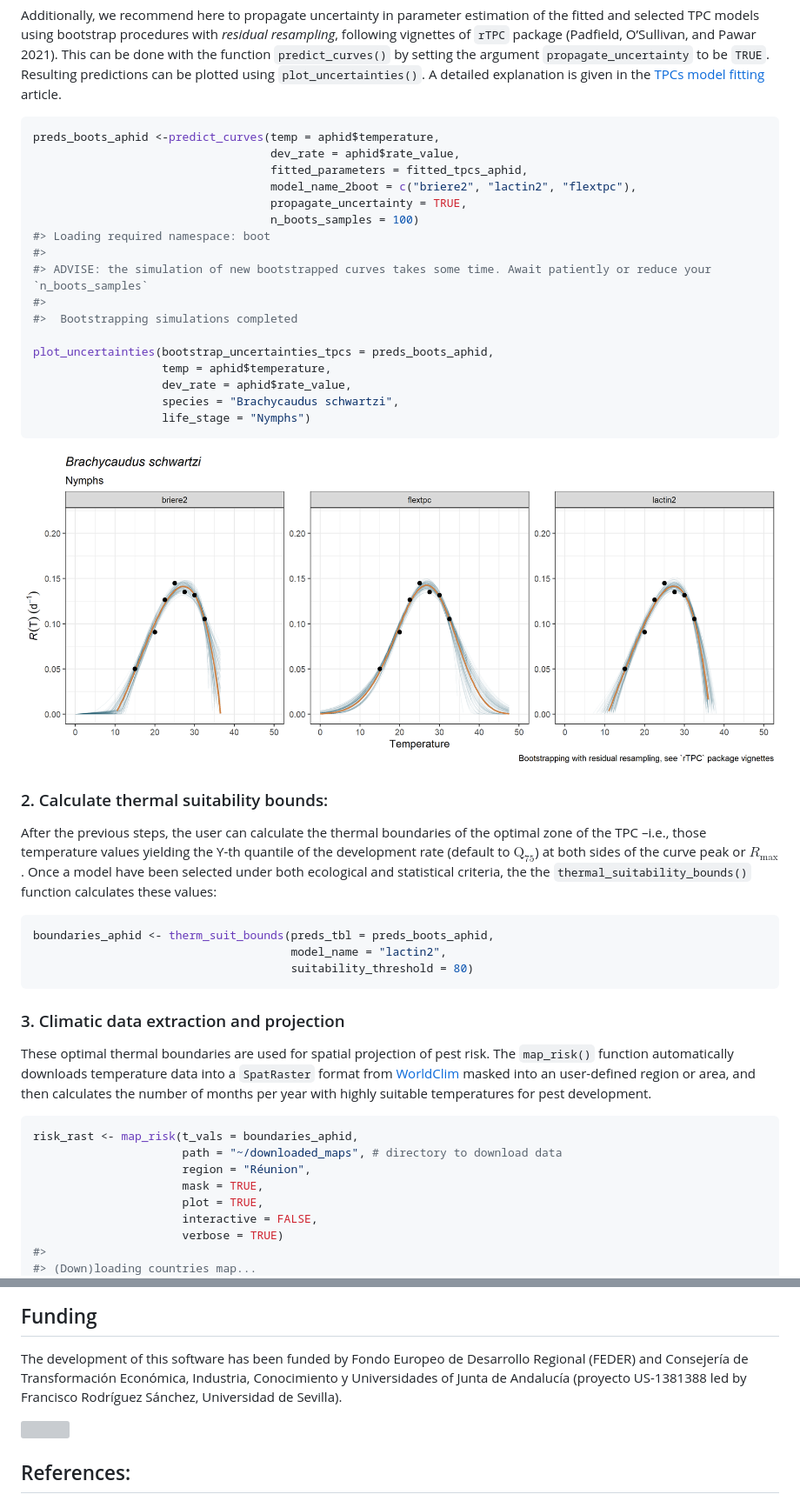
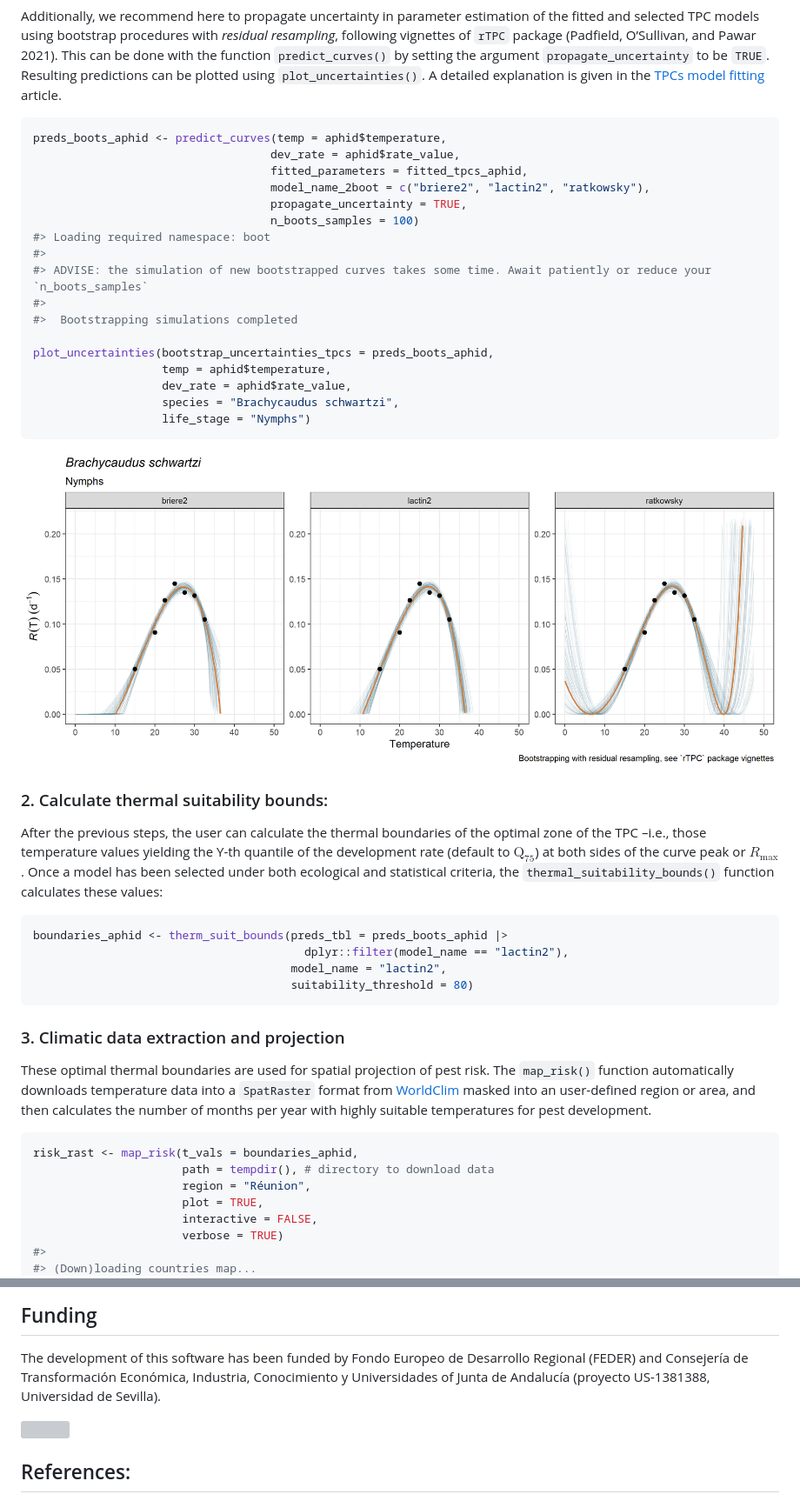
Before and after one commit to EcologyR/mappestRisk, a Markdown page: README.md, 2 parts joined by grey strips. Shown: that part at 87% size. Rendered like a GitHub page; pictures changed too: man/figures/README-unnamed-chunk-4-1.png, man/figures/README-unnamed-chunk-5-1.png (added); grey boxes are pictures that could not be loaded.

Commit message:
fix few things in vignettes and readme

````diff
--- a/README.md
+++ b/README.md
@@ -98,10 +110,10 @@ plotted using `plot_uncertainties()`. A detailed explanation is given in
 the [TPCs model fitting](articles/tpcs-simulate-bootstrap.html) article.
 
 ``` r
-preds_boots_aphid <-predict_curves(temp = aphid$temperature,
+preds_boots_aphid <- predict_curves(temp = aphid$temperature,
                                    dev_rate = aphid$rate_value,
                                    fitted_parameters = fitted_tpcs_aphid,
-                                   model_name_2boot = c("briere2", "lactin2", "flextpc"),
+                                   model_name_2boot = c("briere2", "lactin2", "ratkowsky"),
                                    propagate_uncertainty = TRUE,
                                    n_boots_samples = 100)
 #> Loading required namespace: boot
@@ -117,19 +129,21 @@ plot_uncertainties(bootstrap_uncertainties_tpcs = preds_boots_aphid,
                    life_stage = "Nymphs")
 ```
 
-<img src="man/figures/README-unnamed-chunk-4-1.png" width="100%" />
+<img src="man/figures/README-unnamed-chunk-5-1.png" width="100%" />
 
 ### 2. Calculate thermal suitability bounds:
 
 After the previous steps, the user can calculate the thermal boundaries
 of the optimal zone of the TPC –i.e., those temperature values yielding
-the Y-th quantile of the development rate (default to $\mathrm{Q}_{75}$)
-at both sides of the curve peak or $R_\max$. Once a model have been
-selected under both ecological and statistical criteria, the the
-`thermal_suitability_bounds()` function calculates these values:
+the Y-th quantile of the development rate (default to
+$`\mathrm{Q}_{75}`$) at both sides of the curve peak or $`R_\max`$. Once
+a model has been selected under both ecological and statistical
+criteria, the `thermal_suitability_bounds()` function calculates these
+values:
 
 ``` r
-boundaries_aphid <- therm_suit_bounds(preds_tbl = preds_boots_aphid,
+boundaries_aphid <- therm_suit_bounds(preds_tbl = preds_boots_aphid |>
+                                        dplyr::filter(model_name == "lactin2"),
                                       model_name = "lactin2",
                                       suitability_threshold = 80)
 ```
@@ -145,9 +159,8 @@ per year with highly suitable temperatures for pest development.
 
 ``` r
 risk_rast <- map_risk(t_vals = boundaries_aphid,
-                      path = "~/downloaded_maps", # directory to download data
+                      path = tempdir(), # directory to download data
                       region = "Réunion",
-                      mask = TRUE,
                       plot = TRUE,
                       interactive = FALSE,
                       verbose = TRUE)
@@ -195,7 +208,7 @@ A BibTeX entry for LaTeX users is
 The development of this software has been funded by Fondo Europeo de
 Desarrollo Regional (FEDER) and Consejería de Transformación Económica,
 Industria, Conocimiento y Universidades of Junta de Andalucía (proyecto
-US-1381388 led by Francisco Rodríguez Sánchez, Universidad de Sevilla).
+US-1381388, Universidad de Sevilla).
 
 ![](https://ecologyr.github.io/workshop/images/logos.png)
 
````
Also changed, not shown: other parts of README.md (+30 -18 lines), man/figures/README-unnamed-chunk-7-1.png (added), 7 other files.
